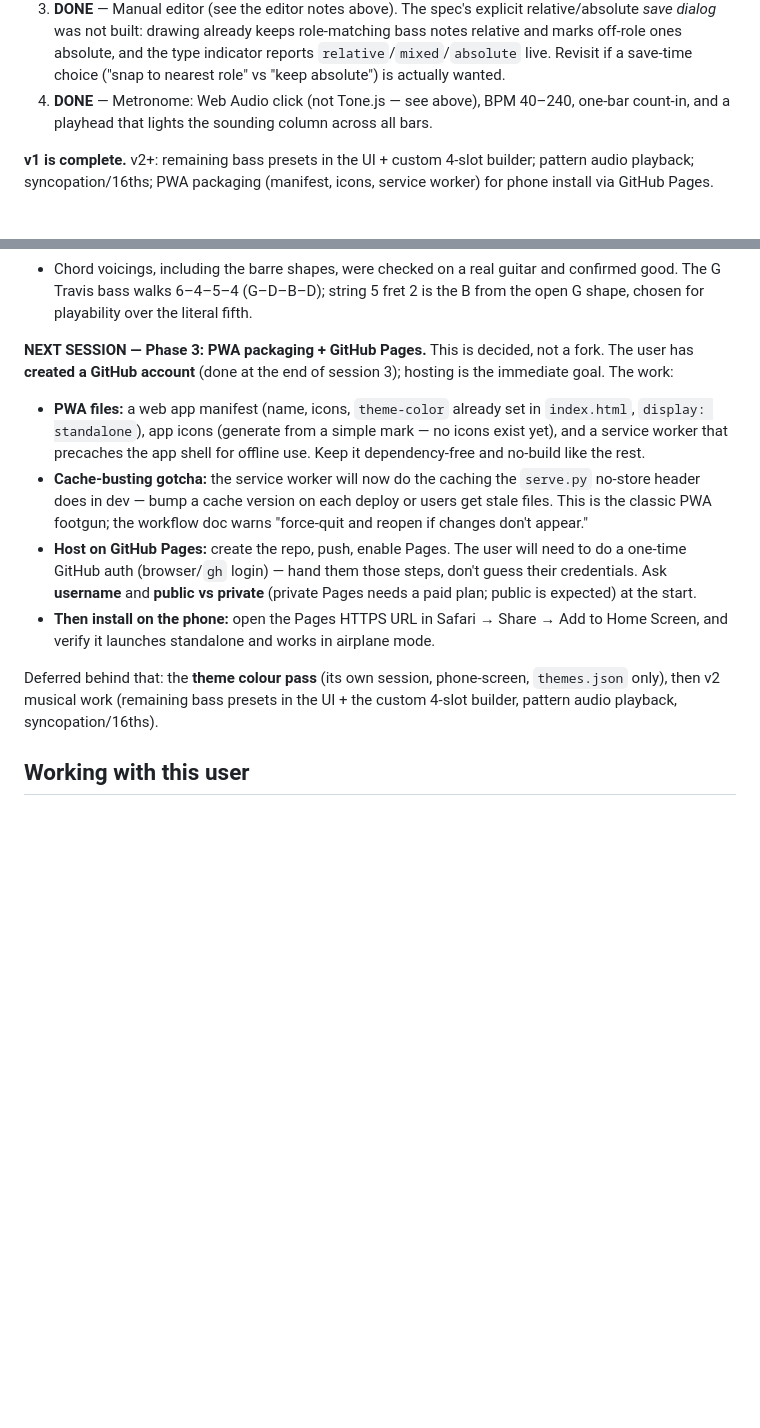
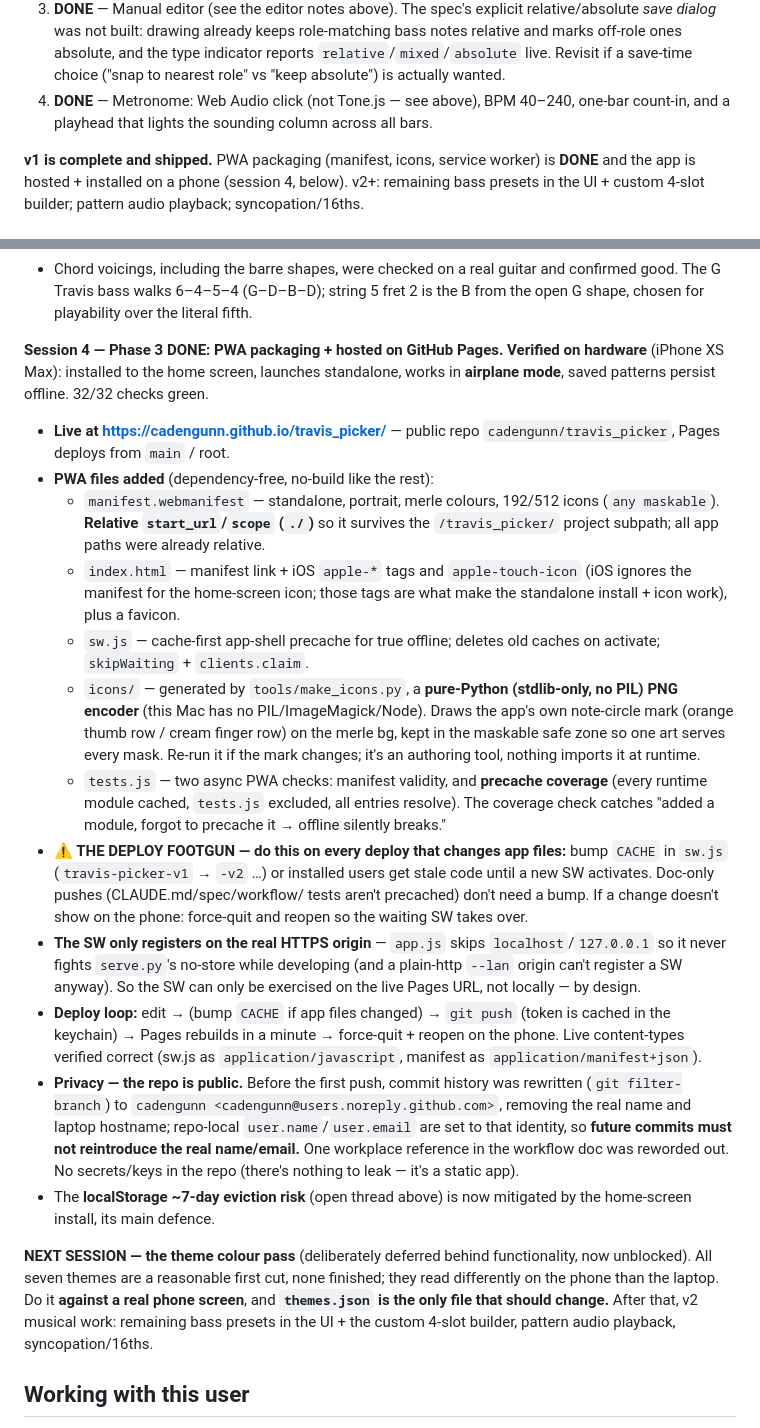
Before and after one commit to cadengunn/travis_picker, a Markdown page: CLAUDE.md, 2 parts joined by grey strips. Drawn GitHub-style; blank space fills up the shorter version.

Commit message:
Close out session 4: PWA shipped, hosted on GitHub Pages, verified on phone
Co-Authored-By: Claude Opus 4.8 <noreply@anthropic.com>

```diff
--- a/CLAUDE.md
+++ b/CLAUDE.md
@@ -230,5 +230,8 @@ Event = { slot: 1..8, finger: "p"|"i"|"m"|"a", role?, string?, fret? }
 3. **DONE** — Manual editor (see the editor notes above). The spec's explicit relative/absolute *save dialog* was not built: drawing already keeps role-matching bass notes relative and marks off-role ones absolute, and the type indicator reports `relative`/`mixed`/`absolute` live. Revisit if a save-time choice ("snap to nearest role" vs "keep absolute") is actually wanted.
 4. **DONE** — Metronome: Web Audio click (not Tone.js — see above), BPM 40–240, one-bar count-in, and a playhead that lights the sounding column across all bars.
 
-**v1 is complete.** v2+: remaining bass presets in the UI + custom 4-slot builder; pattern audio playback; syncopation/16ths; PWA packaging (manifest, icons, service worker) for phone install via GitHub Pages.
+**v1 is complete and shipped.** PWA packaging (manifest, icons, service worker)
+is **DONE** and the app is hosted + installed on a phone (session 4, below).
+v2+: remaining bass presets in the UI + custom 4-slot builder; pattern audio
+playback; syncopation/16ths.
 
@@ -288,27 +291,59 @@ Event = { slot: 1..8, finger: "p"|"i"|"m"|"a", role?, string?, fret? }
   confirmed good. The G Travis bass walks 6–4–5–4 (G–D–B–D); string 5 fret 2 is
   the B from the open G shape, chosen for playability over the literal fifth.
 
-**NEXT SESSION — Phase 3: PWA packaging + GitHub Pages.** This is decided, not a
-fork. The user has **created a GitHub account** (done at the end of session 3);
-hosting is the immediate goal. The work:
-- **PWA files:** a web app manifest (name, icons, `theme-color` already set in
-  `index.html`, `display: standalone`), app icons (generate from a simple mark —
-  no icons exist yet), and a service worker that precaches the app shell for
-  offline use. Keep it dependency-free and no-build like the rest.
-- **Cache-busting gotcha:** the service worker will now do the caching the
-  `serve.py` no-store header does in dev — bump a cache version on each deploy or
-  users get stale files. This is the classic PWA footgun; the workflow doc warns
-  "force-quit and reopen if changes don't appear."
-- **Host on GitHub Pages:** create the repo, push, enable Pages. The user will
-  need to do a one-time GitHub auth (browser/`gh` login) — hand them those steps,
-  don't guess their credentials. Ask **username** and **public vs private**
-  (private Pages needs a paid plan; public is expected) at the start.
-- **Then install on the phone:** open the Pages HTTPS URL in Safari → Share → Add
-  to Home Screen, and verify it launches standalone and works in airplane mode.
+**Session 4 — Phase 3 DONE: PWA packaging + hosted on GitHub Pages. Verified on
+hardware** (iPhone XS Max): installed to the home screen, launches standalone,
+works in **airplane mode**, saved patterns persist offline. 32/32 checks green.
 
-Deferred behind that: the **theme colour pass** (its own session, phone-screen,
-`themes.json` only), then v2 musical work (remaining bass presets in the UI + the
-custom 4-slot builder, pattern audio playback, syncopation/16ths).
+- **Live at https://cadengunn.github.io/travis_picker/** — public repo
+  `cadengunn/travis_picker`, Pages deploys from `main` / root.
+- **PWA files added** (dependency-free, no-build like the rest):
+  - `manifest.webmanifest` — standalone, portrait, merle colours, 192/512 icons
+    (`any maskable`). **Relative `start_url`/`scope` (`./`)** so it survives the
+    `/travis_picker/` project subpath; all app paths were already relative.
+  - `index.html` — manifest link + iOS `apple-*` tags and `apple-touch-icon`
+    (iOS ignores the manifest for the home-screen icon; those tags are what make
+    the standalone install + icon work), plus a favicon.
+  - `sw.js` — cache-first app-shell precache for true offline; deletes old caches
+    on activate; `skipWaiting` + `clients.claim`.
+  - `icons/` — generated by `tools/make_icons.py`, a **pure-Python (stdlib-only,
+    no PIL) PNG encoder** (this Mac has no PIL/ImageMagick/Node). Draws the app's
+    own note-circle mark (orange thumb row / cream finger row) on the merle bg,
+    kept in the maskable safe zone so one art serves every mask. Re-run it if the
+    mark changes; it's an authoring tool, nothing imports it at runtime.
+  - `tests.js` — two async PWA checks: manifest validity, and **precache
+    coverage** (every runtime module cached, `tests.js` excluded, all entries
+    resolve). The coverage check catches "added a module, forgot to precache it →
+    offline silently breaks."
+- **⚠️ THE DEPLOY FOOTGUN — do this on every deploy that changes app files:**
+  bump `CACHE` in `sw.js` (`travis-picker-v1` → `-v2` …) or installed users get
+  stale code until a new SW activates. Doc-only pushes (CLAUDE.md/spec/workflow/
+  tests aren't precached) don't need a bump. If a change doesn't show on the
+  phone: force-quit and reopen so the waiting SW takes over.
+- **The SW only registers on the real HTTPS origin** — `app.js` skips
+  `localhost`/`127.0.0.1` so it never fights `serve.py`'s no-store while
+  developing (and a plain-http `--lan` origin can't register a SW anyway). So the
+  SW can only be exercised on the live Pages URL, not locally — by design.
+- **Deploy loop:** edit → (bump `CACHE` if app files changed) → `git push`
+  (token is cached in the keychain) → Pages rebuilds in a minute → force-quit +
+  reopen on the phone. Live content-types verified correct (sw.js as
+  `application/javascript`, manifest as `application/manifest+json`).
+- **Privacy — the repo is public.** Before the first push, commit history was
+  rewritten (`git filter-branch`) to `cadengunn
+  <cadengunn@users.noreply.github.com>`, removing the real name and laptop
+  hostname; repo-local `user.name`/`user.email` are set to that identity, so
+  **future commits must not reintroduce the real name/email.** One workplace
+  reference in the workflow doc was reworded out. No secrets/keys in the repo
+  (there's nothing to leak — it's a static app).
+- The **localStorage ~7-day eviction risk** (open thread above) is now mitigated
+  by the home-screen install, its main defence.
+
+**NEXT SESSION — the theme colour pass** (deliberately deferred behind
+functionality, now unblocked). All seven themes are a reasonable first cut, none
+finished; they read differently on the phone than the laptop. Do it **against a
+real phone screen**, and **`themes.json` is the only file that should change.**
+After that, v2 musical work: remaining bass presets in the UI + the custom 4-slot
+builder, pattern audio playback, syncopation/16ths.
 
 ## Working with this user
 
```
Also changed, not shown: other parts of CLAUDE.md (+1 -1 lines).
